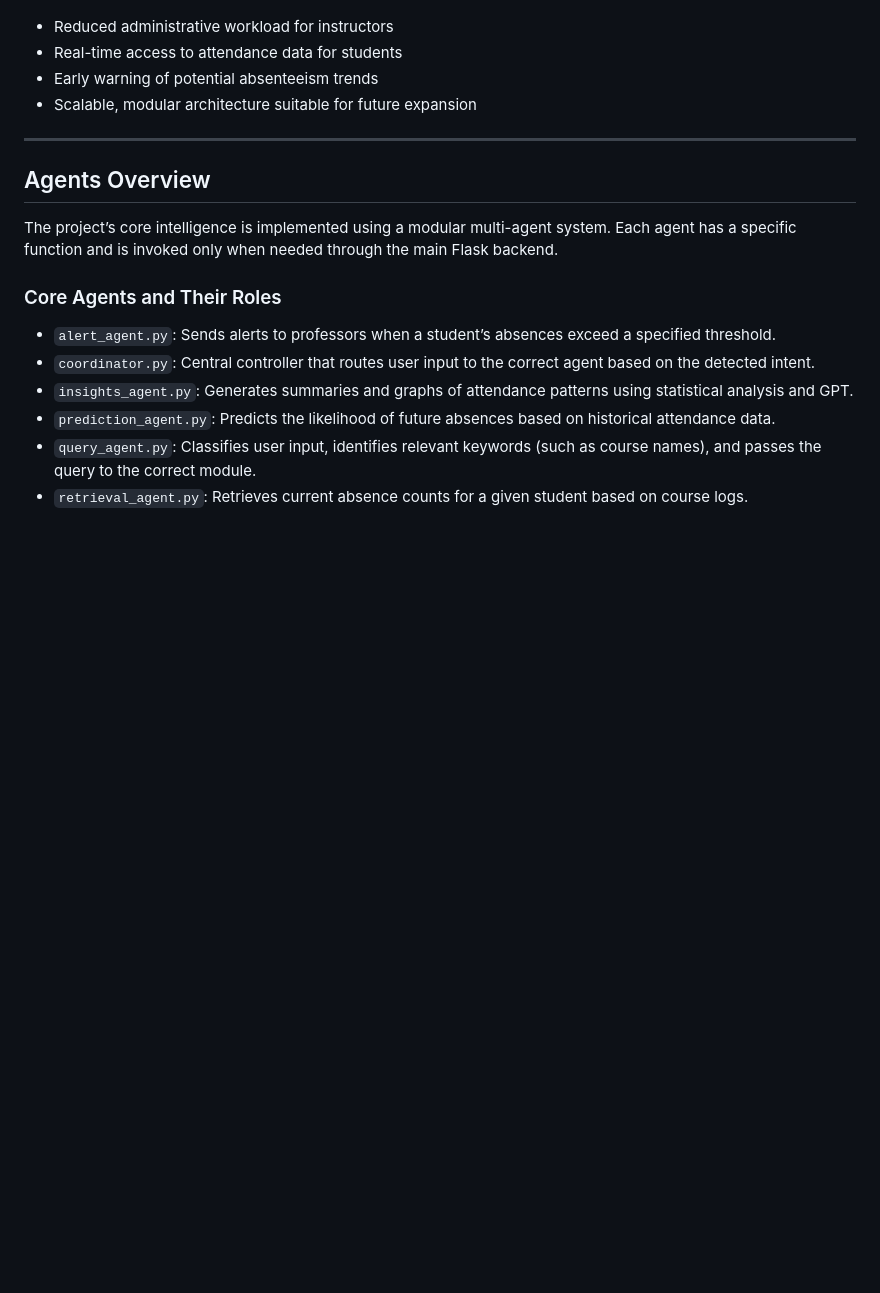
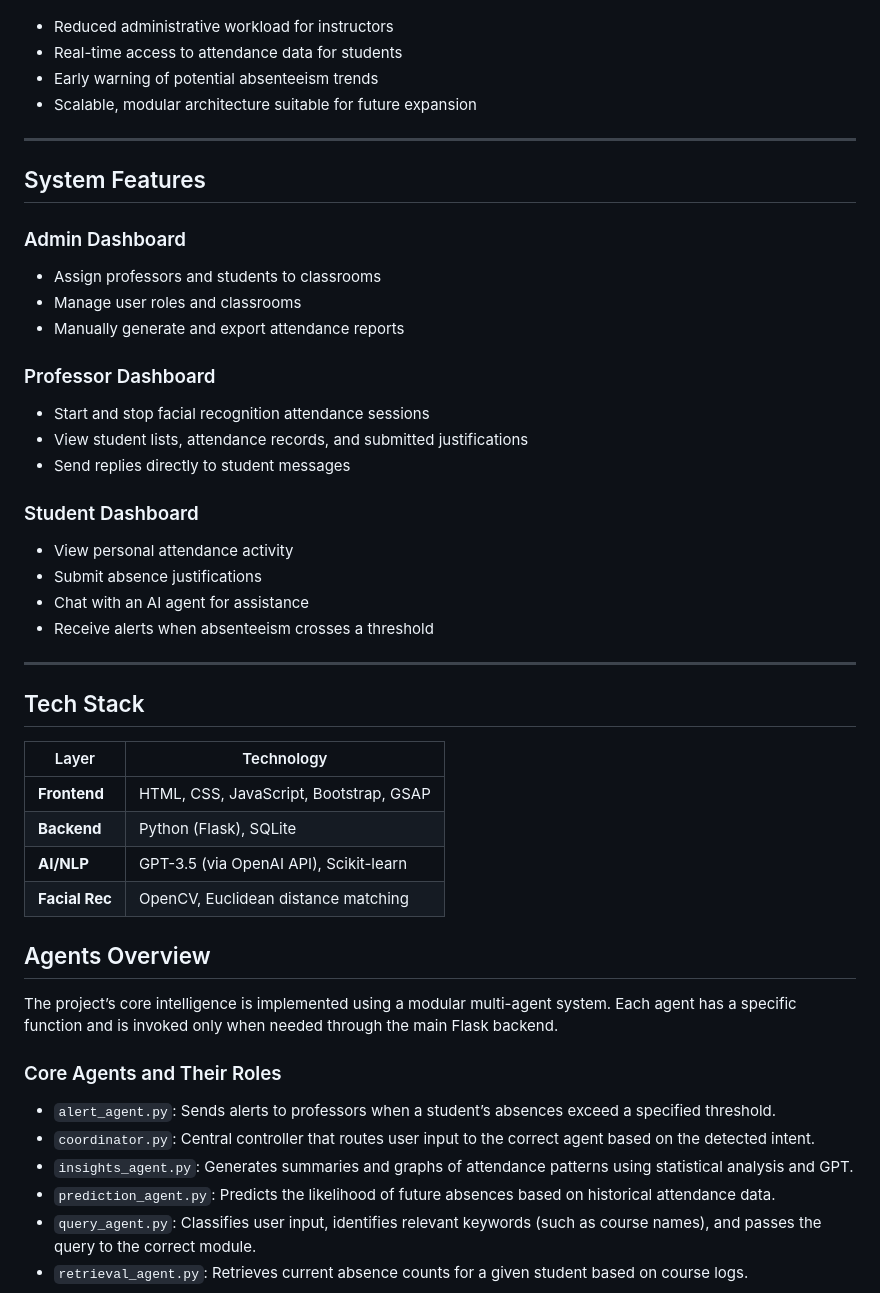
Before and after one commit to SihamBoumalak2/nexus-ai-IS, a Markdown page: README.md, the part around the change. GitHub-like rendering; blank space fills up the shorter version.

```diff
--- a/README.md
+++ b/README.md
@@ -24,6 +24,33 @@ Key benefits include:
 - Scalable, modular architecture suitable for future expansion
 
 ---
+## System Features
+
+### Admin Dashboard
+- Assign professors and students to classrooms
+- Manage user roles and classrooms
+- Manually generate and export attendance reports
+
+### Professor Dashboard
+- Start and stop facial recognition attendance sessions
+- View student lists, attendance records, and submitted justifications
+- Send replies directly to student messages
+
+### Student Dashboard
+- View personal attendance activity
+- Submit absence justifications
+- Chat with an AI agent for assistance
+- Receive alerts when absenteeism crosses a threshold
+---
+
+## Tech Stack
+
+| Layer         | Technology                            |
+|---------------|----------------------------------------|
+| **Frontend**  | HTML, CSS, JavaScript, Bootstrap, GSAP |
+| **Backend**   | Python (Flask), SQLite                 |
+| **AI/NLP**    | GPT-3.5 (via OpenAI API), Scikit-learn |
+| **Facial Rec**| OpenCV, Euclidean distance matching    |
 
 ## Agents Overview
 
```
